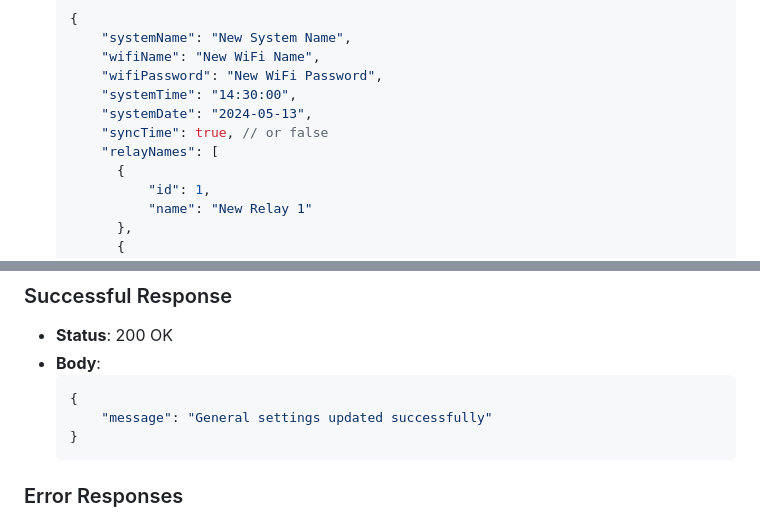
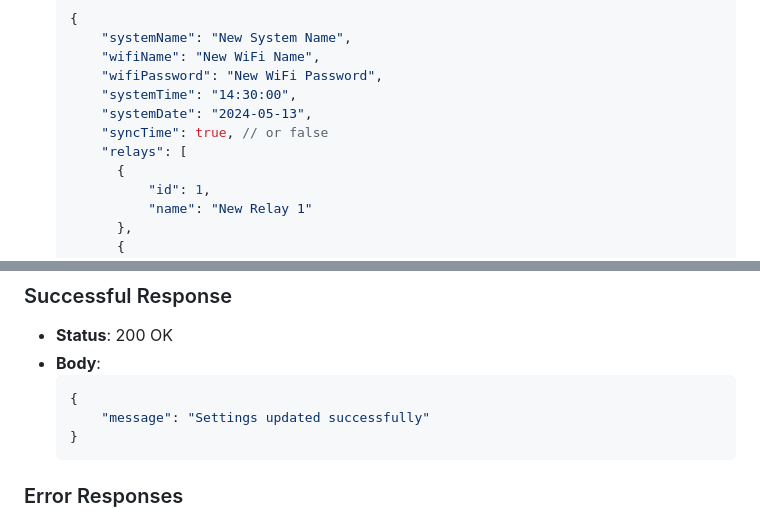
Before and after one commit to JulianKropp/smart-relay, a Markdown page: API.md, 2 parts joined by grey strips. Rendered like a GitHub page.

Commit message:
👽️ relayNames to relays

````diff
--- a/API.md
+++ b/API.md
@@ -122,7 +122,7 @@ This API backend serves as the interface between the frontend interface for cont
       "systemTime": "14:30:00",
       "systemDate": "2024-05-13",
       "syncTime": true, // or false
-      "relayNames": [
+      "relays": [
         {
             "id": 1,
             "name": "New Relay 1"
@@ -141,7 +141,7 @@ This API backend serves as the interface between the frontend interface for cont
 - **Body**:
   ```json
   {
-      "message": "General settings updated successfully"
+      "message": "Settings updated successfully"
   }
   ```
 
````
